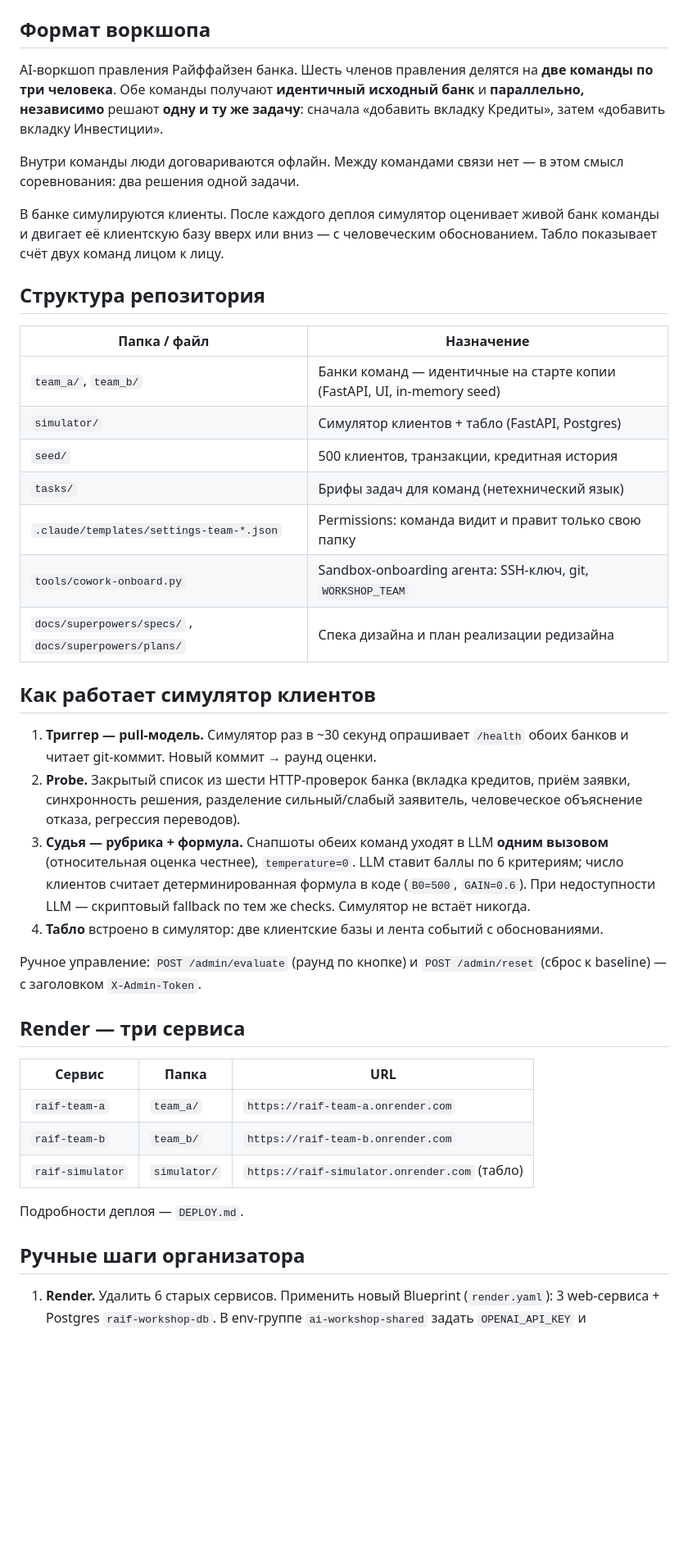
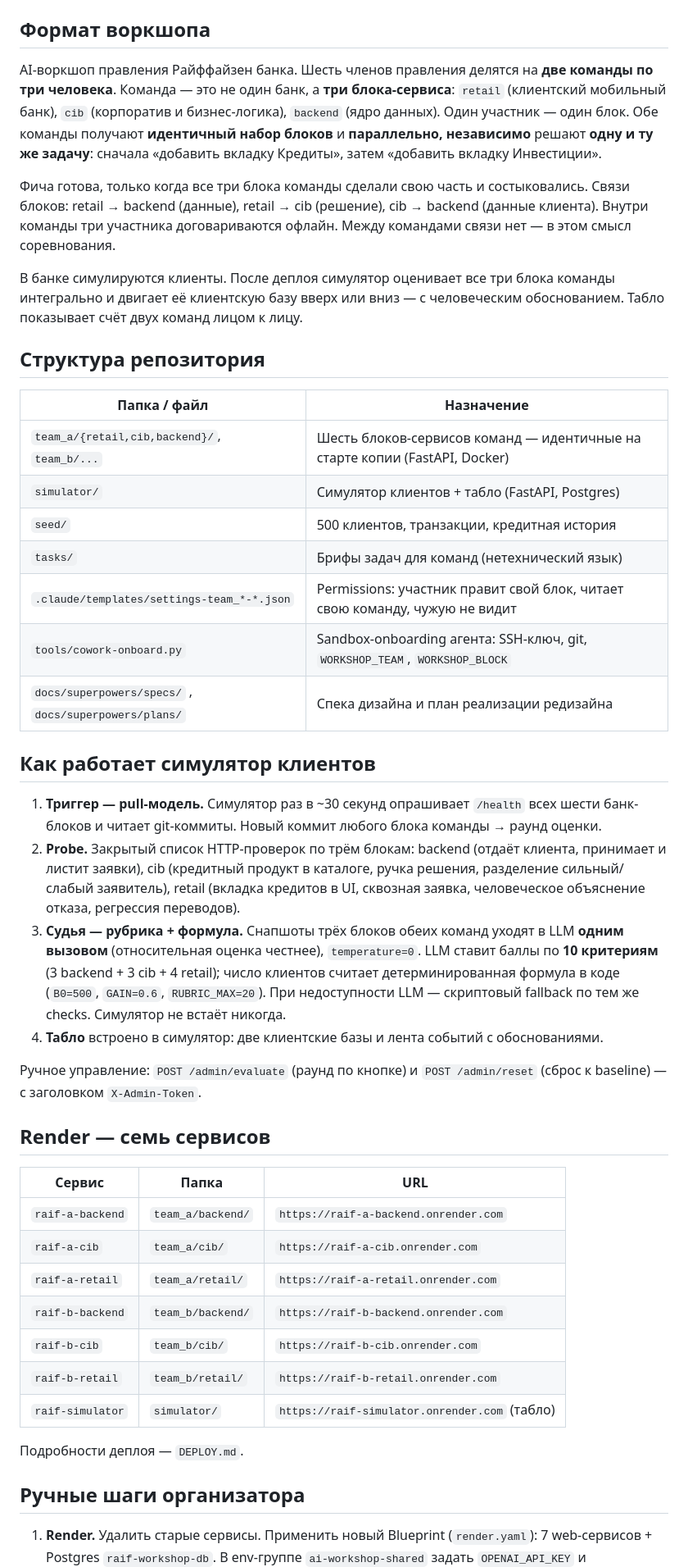
Before and after one commit to ErokhinVi/AI-Workshop, a Markdown page: ORGANIZER.md, the part around one of its changes. Shown at 82% size. Rendered like a GitHub page; blank space fills up the shorter version.

Commit message:
feat: ORGANIZER.md и DEPLOY.md под 7 сервисов и три блока
Co-Authored-By: Claude Opus 4.7 (1M context) <noreply@anthropic.com>

```diff
--- a/ORGANIZER.md
+++ b/ORGANIZER.md
@@ -8,59 +8,72 @@
 ## Формат воркшопа
 
 AI-воркшоп правления Райффайзен банка. Шесть членов правления делятся на
-**две команды по три человека**. Обе команды получают **идентичный исходный
-банк** и **параллельно, независимо** решают **одну и ту же задачу**: сначала
-«добавить вкладку Кредиты», затем «добавить вкладку Инвестиции».
+**две команды по три человека**. Команда — это не один банк, а **три
+блока-сервиса**: `retail` (клиентский мобильный банк), `cib` (корпоратив и
+бизнес-логика), `backend` (ядро данных). Один участник — один блок. Обе
+команды получают **идентичный набор блоков** и **параллельно, независимо**
+решают **одну и ту же задачу**: сначала «добавить вкладку Кредиты», затем
+«добавить вкладку Инвестиции».
 
-Внутри команды люди договариваются офлайн. Между командами связи нет —
-в этом смысл соревнования: два решения одной задачи.
+Фича готова, только когда все три блока команды сделали свою часть и
+состыковались. Связи блоков: retail → backend (данные), retail → cib
+(решение), cib → backend (данные клиента). Внутри команды три участника
+договариваются офлайн. Между командами связи нет — в этом смысл соревнования.
 
-В банке симулируются клиенты. После каждого деплоя симулятор оценивает живой
-банк команды и двигает её клиентскую базу вверх или вниз — с человеческим
-обоснованием. Табло показывает счёт двух команд лицом к лицу.
+В банке симулируются клиенты. После деплоя симулятор оценивает все три блока
+команды интегрально и двигает её клиентскую базу вверх или вниз — с
+человеческим обоснованием. Табло показывает счёт двух команд лицом к лицу.
 
 ## Структура репозитория
 
 | Папка / файл | Назначение |
 |---|---|
-| `team_a/`, `team_b/` | Банки команд — идентичные на старте копии (FastAPI, UI, in-memory seed) |
+| `team_a/{retail,cib,backend}/`, `team_b/...` | Шесть блоков-сервисов команд — идентичные на старте копии (FastAPI, Docker) |
 | `simulator/` | Симулятор клиентов + табло (FastAPI, Postgres) |
 | `seed/` | 500 клиентов, транзакции, кредитная история |
 | `tasks/` | Брифы задач для команд (нетехнический язык) |
-| `.claude/templates/settings-team-*.json` | Permissions: команда видит и правит только свою папку |
-| `tools/cowork-onboard.py` | Sandbox-onboarding агента: SSH-ключ, git, `WORKSHOP_TEAM` |
+| `.claude/templates/settings-team_*-*.json` | Permissions: участник правит свой блок, читает свою команду, чужую не видит |
+| `tools/cowork-onboard.py` | Sandbox-onboarding агента: SSH-ключ, git, `WORKSHOP_TEAM`, `WORKSHOP_BLOCK` |
 | `docs/superpowers/specs/` , `docs/superpowers/plans/` | Спека дизайна и план реализации редизайна |
 
 ## Как работает симулятор клиентов
 
 1. **Триггер — pull-модель.** Симулятор раз в ~30 секунд опрашивает `/health`
-   обоих банков и читает git-коммит. Новый коммит → раунд оценки.
-2. **Probe.** Закрытый список из шести HTTP-проверок банка (вкладка кредитов,
-   приём заявки, синхронность решения, разделение сильный/слабый заявитель,
-   человеческое объяснение отказа, регрессия переводов).
-3. **Судья — рубрика + формула.** Снапшоты обеих команд уходят в LLM **одним
-   вызовом** (относительная оценка честнее), `temperature=0`. LLM ставит баллы
-   по 6 критериям; число клиентов считает детерминированная формула в коде
-   (`B0=500`, `GAIN=0.6`). При недоступности LLM — скриптовый fallback по тем
-   же checks. Симулятор не встаёт никогда.
+   всех шести банк-блоков и читает git-коммиты. Новый коммит любого блока
+   команды → раунд оценки.
+2. **Probe.** Закрытый список HTTP-проверок по трём блокам: backend (отдаёт
+   клиента, принимает и листит заявки), cib (кредитный продукт в каталоге,
+   ручка решения, разделение сильный/слабый заявитель), retail (вкладка
+   кредитов в UI, сквозная заявка, человеческое объяснение отказа, регрессия
+   переводов).
+3. **Судья — рубрика + формула.** Снапшоты трёх блоков обеих команд уходят в
+   LLM **одним вызовом** (относительная оценка честнее), `temperature=0`. LLM
+   ставит баллы по **10 критериям** (3 backend + 3 cib + 4 retail); число
+   клиентов считает детерминированная формула в коде (`B0=500`, `GAIN=0.6`,
+   `RUBRIC_MAX=20`). При недоступности LLM — скриптовый fallback по тем же
+   checks. Симулятор не встаёт никогда.
 4. **Табло** встроено в симулятор: две клиентские базы и лента событий
    с обоснованиями.
 
 Ручное управление: `POST /admin/evaluate` (раунд по кнопке) и
 `POST /admin/reset` (сброс к baseline) — с заголовком `X-Admin-Token`.
 
-## Render — три сервиса
+## Render — семь сервисов
 
 | Сервис | Папка | URL |
 |---|---|---|
-| `raif-team-a` | `team_a/` | `https://raif-team-a.onrender.com` |
-| `raif-team-b` | `team_b/` | `https://raif-team-b.onrender.com` |
+| `raif-a-backend` | `team_a/backend/` | `https://raif-a-backend.onrender.com` |
+| `raif-a-cib` | `team_a/cib/` | `https://raif-a-cib.onrender.com` |
+| `raif-a-retail` | `team_a/retail/` | `https://raif-a-retail.onrender.com` |
+| `raif-b-backend` | `team_b/backend/` | `https://raif-b-backend.onrender.com` |
+| `raif-b-cib` | `team_b/cib/` | `https://raif-b-cib.onrender.com` |
+| `raif-b-retail` | `team_b/retail/` | `https://raif-b-retail.onrender.com` |
 | `raif-simulator` | `simulator/` | `https://raif-simulator.onrender.com` (табло) |
 
 Подробности деплоя — `DEPLOY.md`.
 
 ## Ручные шаги организатора
 
-1. **Render.** Удалить 6 старых сервисов. Применить новый Blueprint
-   (`render.yaml`): 3 web-сервиса + Postgres `raif-workshop-db`. В env-группе
+1. **Render.** Удалить старые сервисы. Применить новый Blueprint
+   (`render.yaml`): 7 web-сервисов + Postgres `raif-workshop-db`. В env-группе
    `ai-workshop-shared` задать `OPENAI_API_KEY` и `ADMIN_TOKEN`. Завести в
```
Also changed, not shown: other parts of ORGANIZER.md (+20 -8 lines), DEPLOY.md (+37 -21 lines).
